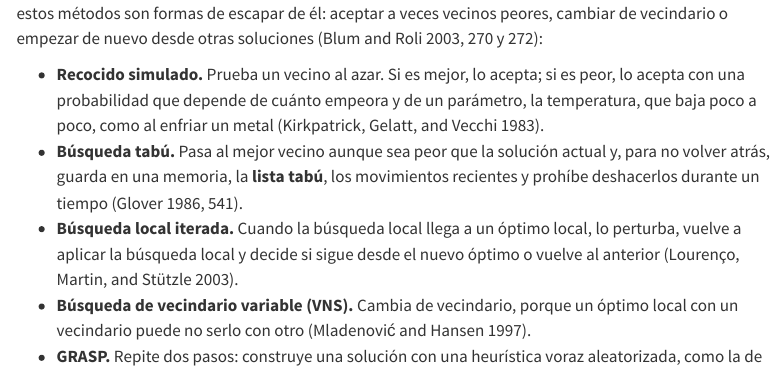
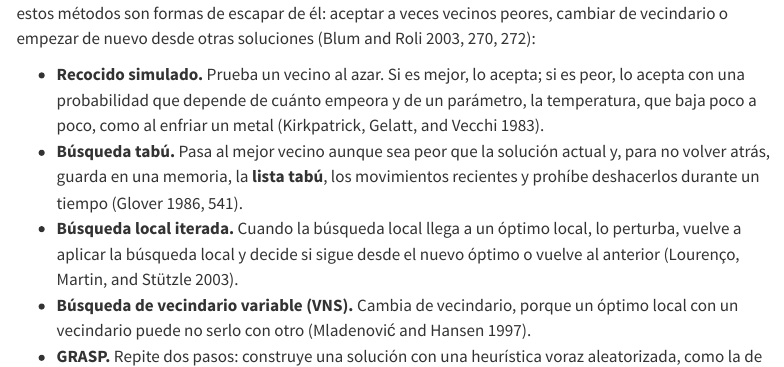
Before and after one commit to josemagalan/genetic-algorithms-lab-book, a Quarto document (11-recapitulacion.qmd): the page in a window 1100 px wide, from 15800 px down. Rendered offline with R 4.5, knitr and Pandoc in place of Quarto, with nearby package versions; menus at the side of the page are left out.

Commit message:
Citar las páginas sueltas de Blum y Roli con coma (capítulo 11)
En 11.4, «[@blum2003, pp. 270 y 272]» pasa a «pp. 270, 272», como las
demás citas de páginas sueltas del libro y como la edición inglesa
(66c4094).

```diff
--- a/11-recapitulacion.qmd
+++ b/11-recapitulacion.qmd
@@ -330,7 +330,7 @@ Un algoritmo genético es una **metaheurística**: un método de búsqueda gener
 - **Algoritmos de estimación de distribuciones.** Sustituyen el cruce y la mutación por un modelo de probabilidad que se estima con los mejores individuos y del que se sortean los nuevos [@muhlenbein1996].
 - **Inteligencia de enjambre.** Se inspiran en el comportamiento colectivo de los animales. Las **colonias de hormigas** se propusieron para problemas combinatorios, empezando por el viajante [@dorigo1996], y los **enjambres de partículas**, para problemas continuos [@kennedy1995].
 
-**De trayectoria.** Transforman una sola solución, que pasa de una vecina a otra (sección -@sec-ciclo-poblacion). La búsqueda local que pasa siempre al mejor vecino se para en el primer óptimo local (sección -@sec-evolucion-optimizar), y estos métodos son formas de escapar de él: aceptar a veces vecinos peores, cambiar de vecindario o empezar de nuevo desde otras soluciones [@blum2003, pp. 270 y 272]:
+**De trayectoria.** Transforman una sola solución, que pasa de una vecina a otra (sección -@sec-ciclo-poblacion). La búsqueda local que pasa siempre al mejor vecino se para en el primer óptimo local (sección -@sec-evolucion-optimizar), y estos métodos son formas de escapar de él: aceptar a veces vecinos peores, cambiar de vecindario o empezar de nuevo desde otras soluciones [@blum2003, pp. 270, 272]:
 
 - **Recocido simulado.** Prueba un vecino al azar. Si es mejor, lo acepta; si es peor, lo acepta con una probabilidad que depende de cuánto empeora y de un parámetro, la temperatura, que baja poco a poco, como al enfriar un metal [@kirkpatrick1983].
 - **Búsqueda tabú.** Pasa al mejor vecino aunque sea peor que la solución actual y, para no volver atrás, guarda en una memoria, la **lista tabú**, los movimientos recientes y prohíbe deshacerlos durante un tiempo [@glover1986, p. 541].
```
